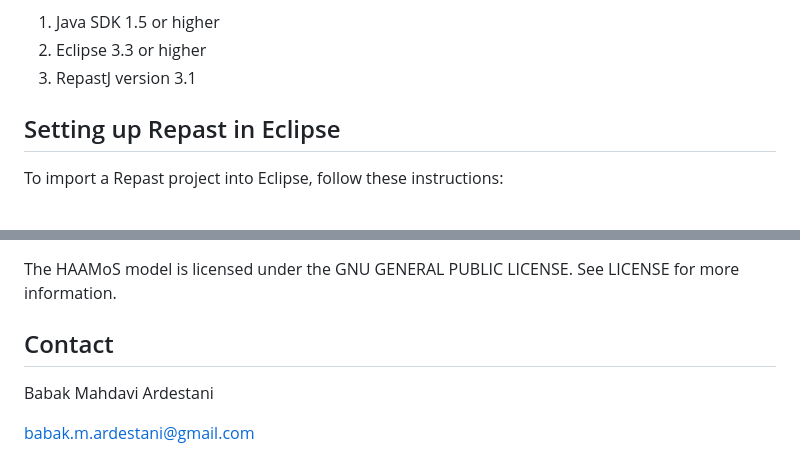
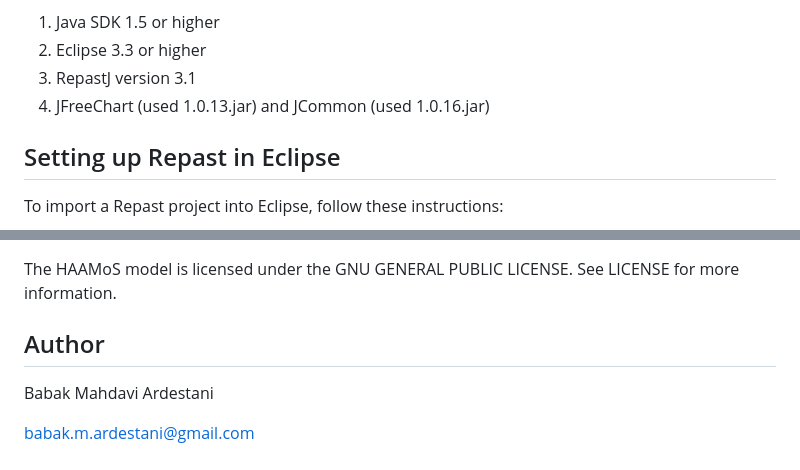
Before and after one commit to babak2/HAAMoS, a Markdown page: README.md, 2 parts joined by grey strips. GitHub-like rendering.

```diff
--- a/README.md
+++ b/README.md
@@ -38,6 +38,7 @@ It's recommended to refer to the documentation or guidelines provided with each
 1)	Java SDK 1.5 or higher
 2)	Eclipse 3.3 or higher
 3)	RepastJ version 3.1
+4)  JFreeChart (used 1.0.13.jar) and JCommon (used 1.0.16.jar)
 
 ## Setting up Repast in Eclipse
 
@@ -142,7 +143,7 @@ By increasing the heap size, you allocate more memory to the Java runtime, which
 The HAAMoS model is licensed under the GNU GENERAL PUBLIC LICENSE. See LICENSE for more information.
 
 
-## Contact
+## Author
 
 Babak Mahdavi Ardestani
 
```
